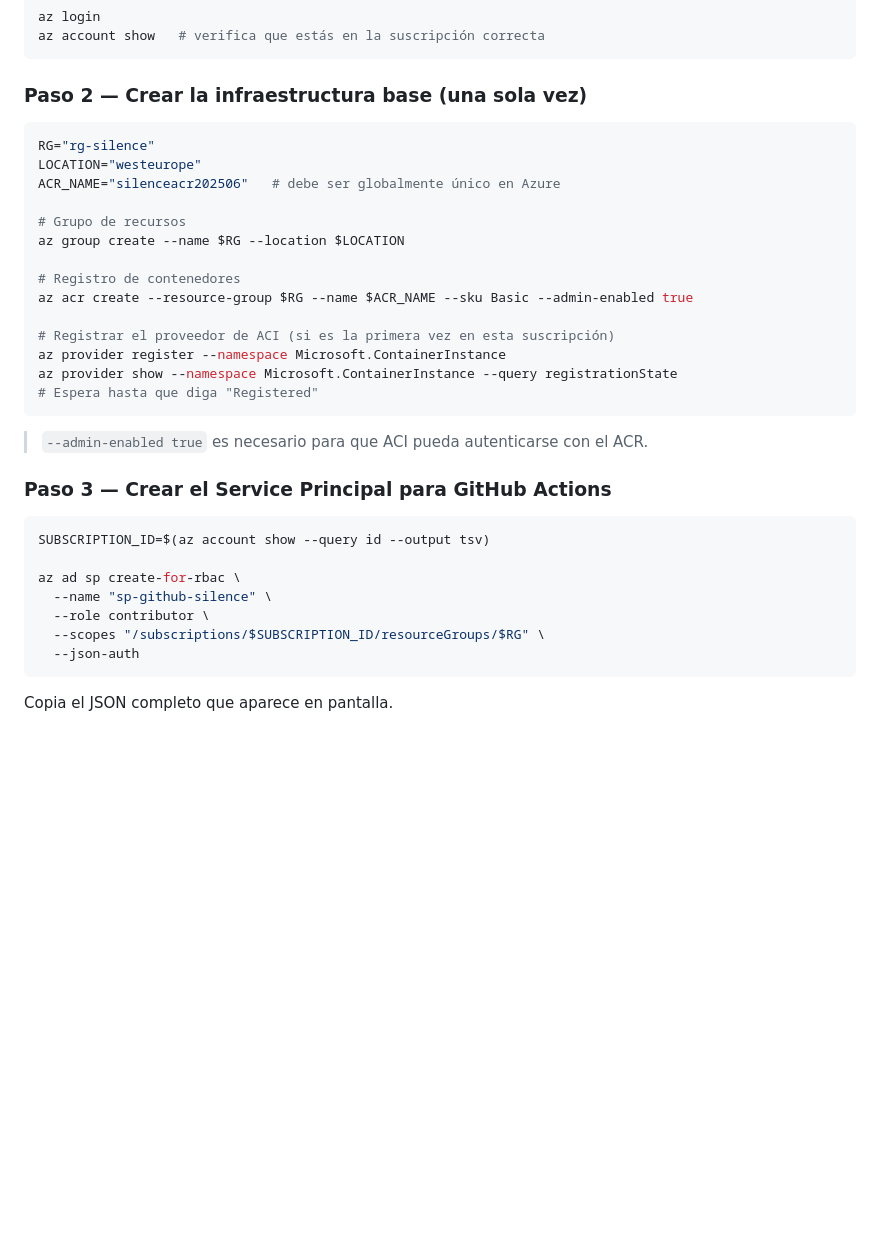
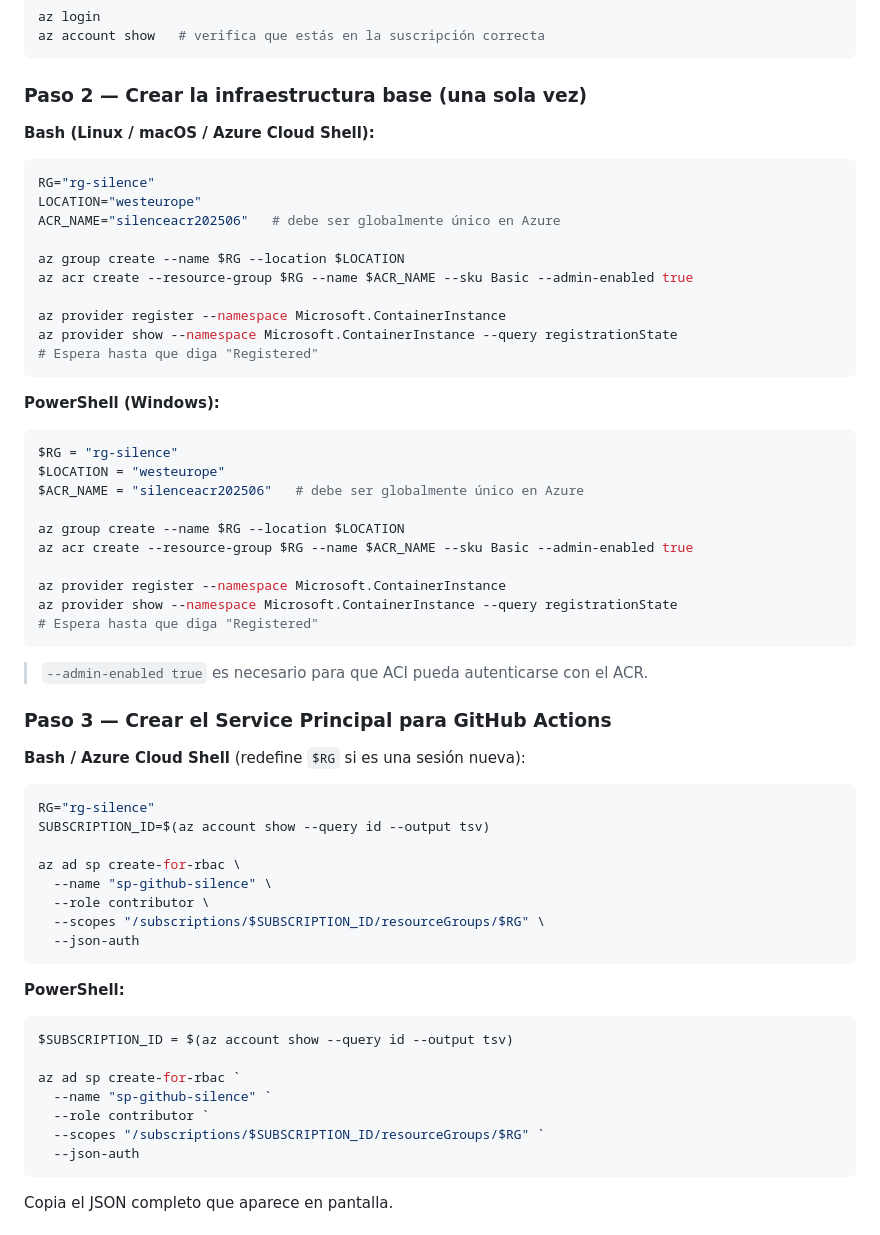
Before and after one commit to ignaciogros/aws-azure-cicd, a Markdown page: README.md, the part around the change. GitHub-like rendering; blank space fills up the shorter version.

Commit message:
Actualización de las instrucciones (requiere revisión).

````diff
--- a/README.md
+++ b/README.md
@@ -201,18 +201,31 @@ az account show   # verifica que estás en la suscripción correcta
 
 ### Paso 2 — Crear la infraestructura base (una sola vez)
 
+**Bash (Linux / macOS / Azure Cloud Shell):**
+
 ```bash
 RG="rg-silence"
 LOCATION="westeurope"
 ACR_NAME="silenceacr202506"   # debe ser globalmente único en Azure
 
-# Grupo de recursos
 az group create --name $RG --location $LOCATION
-
-# Registro de contenedores
 az acr create --resource-group $RG --name $ACR_NAME --sku Basic --admin-enabled true
 
-# Registrar el proveedor de ACI (si es la primera vez en esta suscripción)
+az provider register --namespace Microsoft.ContainerInstance
+az provider show --namespace Microsoft.ContainerInstance --query registrationState
+# Espera hasta que diga "Registered"
+```
+
+**PowerShell (Windows):**
+
+```powershell
+$RG = "rg-silence"
+$LOCATION = "westeurope"
+$ACR_NAME = "silenceacr202506"   # debe ser globalmente único en Azure
+
+az group create --name $RG --location $LOCATION
+az acr create --resource-group $RG --name $ACR_NAME --sku Basic --admin-enabled true
+
 az provider register --namespace Microsoft.ContainerInstance
 az provider show --namespace Microsoft.ContainerInstance --query registrationState
 # Espera hasta que diga "Registered"
@@ -222,13 +235,28 @@ az provider show --namespace Microsoft.ContainerInstance --query registrationSta
 
 ### Paso 3 — Crear el Service Principal para GitHub Actions
 
+**Bash / Azure Cloud Shell** (redefine `$RG` si es una sesión nueva):
+
 ```bash
+RG="rg-silence"
 SUBSCRIPTION_ID=$(az account show --query id --output tsv)
 
 az ad sp create-for-rbac \
   --name "sp-github-silence" \
   --role contributor \
   --scopes "/subscriptions/$SUBSCRIPTION_ID/resourceGroups/$RG" \
+  --json-auth
+```
+
+**PowerShell:**
+
+```powershell
+$SUBSCRIPTION_ID = $(az account show --query id --output tsv)
+
+az ad sp create-for-rbac `
+  --name "sp-github-silence" `
+  --role contributor `
+  --scopes "/subscriptions/$SUBSCRIPTION_ID/resourceGroups/$RG" `
   --json-auth
 ```
 
````
